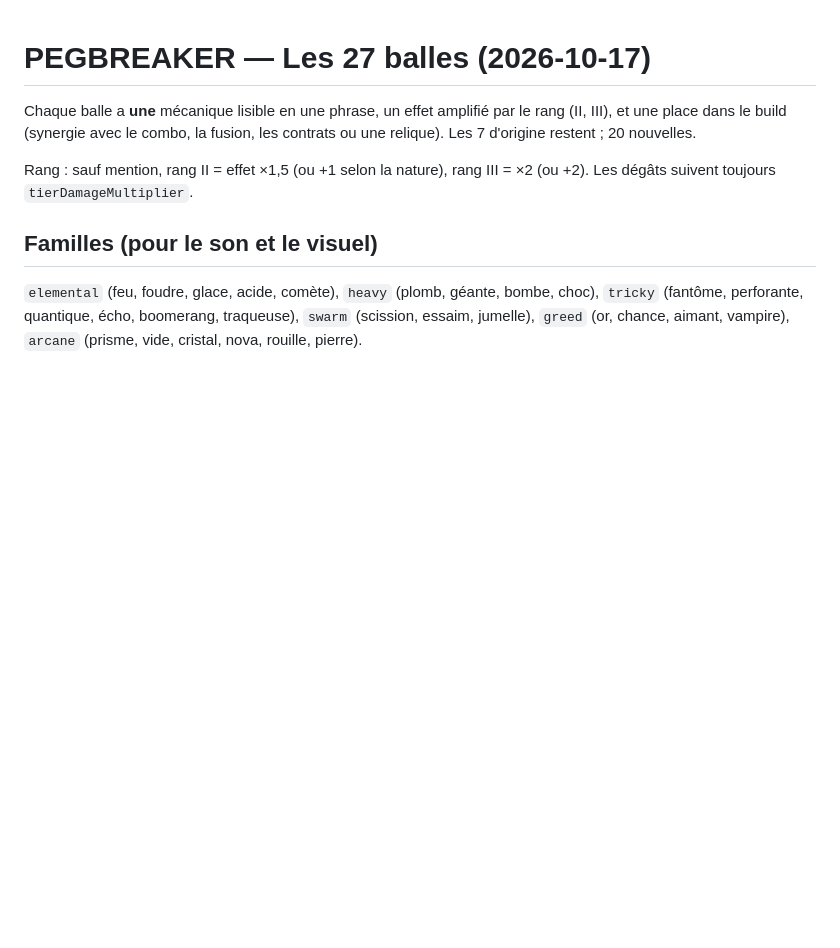
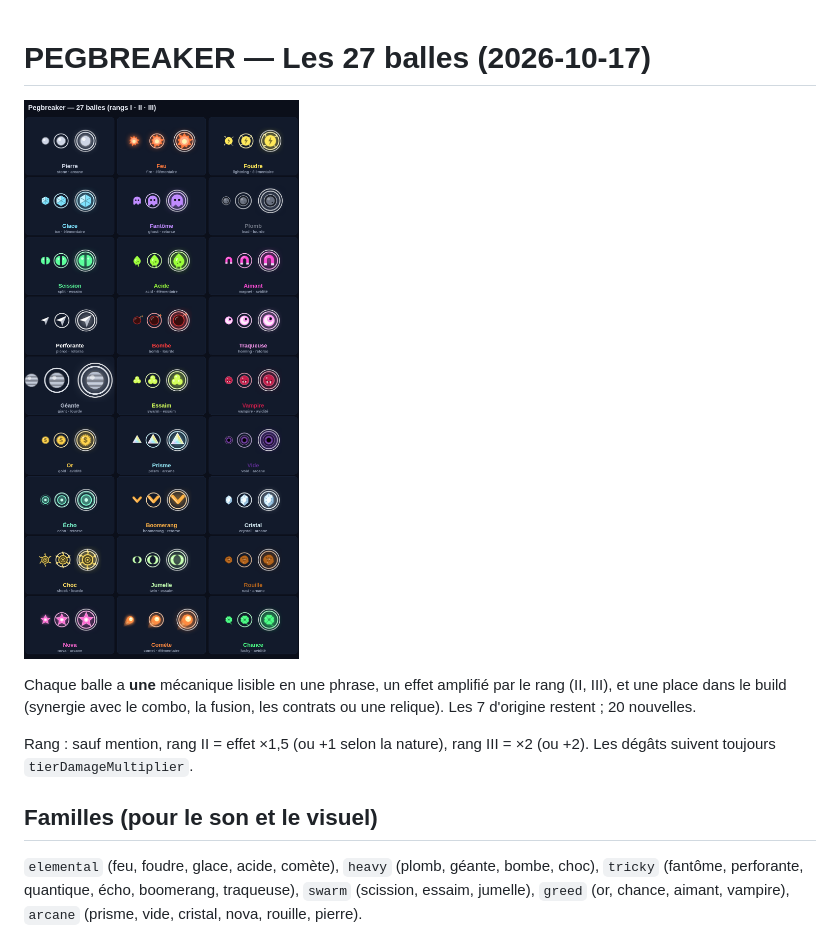
Before and after one commit to Staormin/PegBreaker, a Markdown page: docs/BALLS.md, the part around the change. GitHub-like rendering; pictures changed too: docs/balls-gallery.png (added); blank space fills up the shorter version.

```diff
--- a/docs/BALLS.md
+++ b/docs/BALLS.md
@@ -1,4 +1,6 @@
 # PEGBREAKER — Les 27 balles (2026-10-17)
+
+![Galerie des 27 balles](balls-gallery.png)
 
 Chaque balle a **une** mécanique lisible en une phrase, un effet amplifié par le rang (II, III), et une place dans le build (synergie avec le combo, la fusion, les contrats ou une relique). Les 7 d'origine restent ; 20 nouvelles.
 
```
Also changed, not shown: 1 other file.
